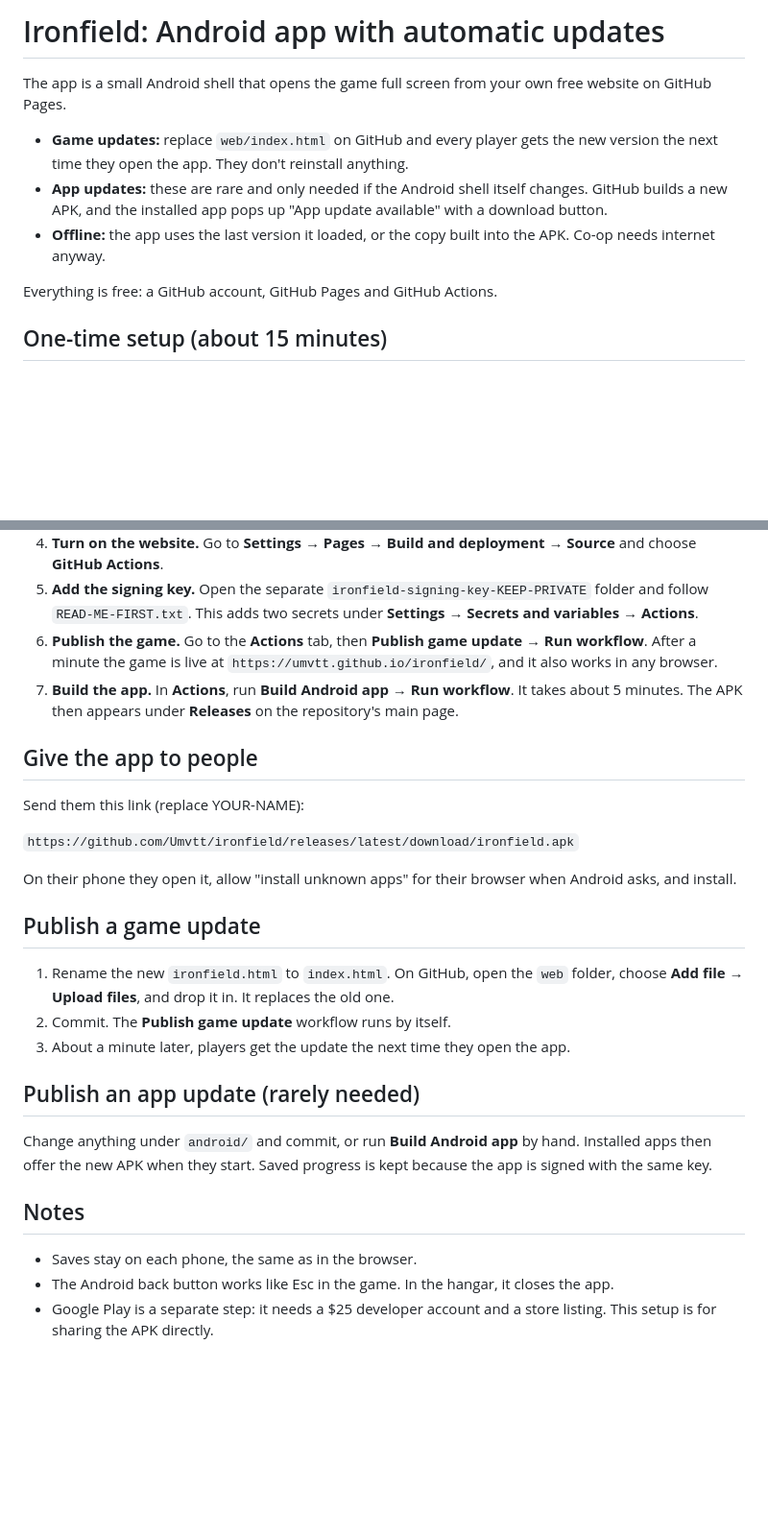
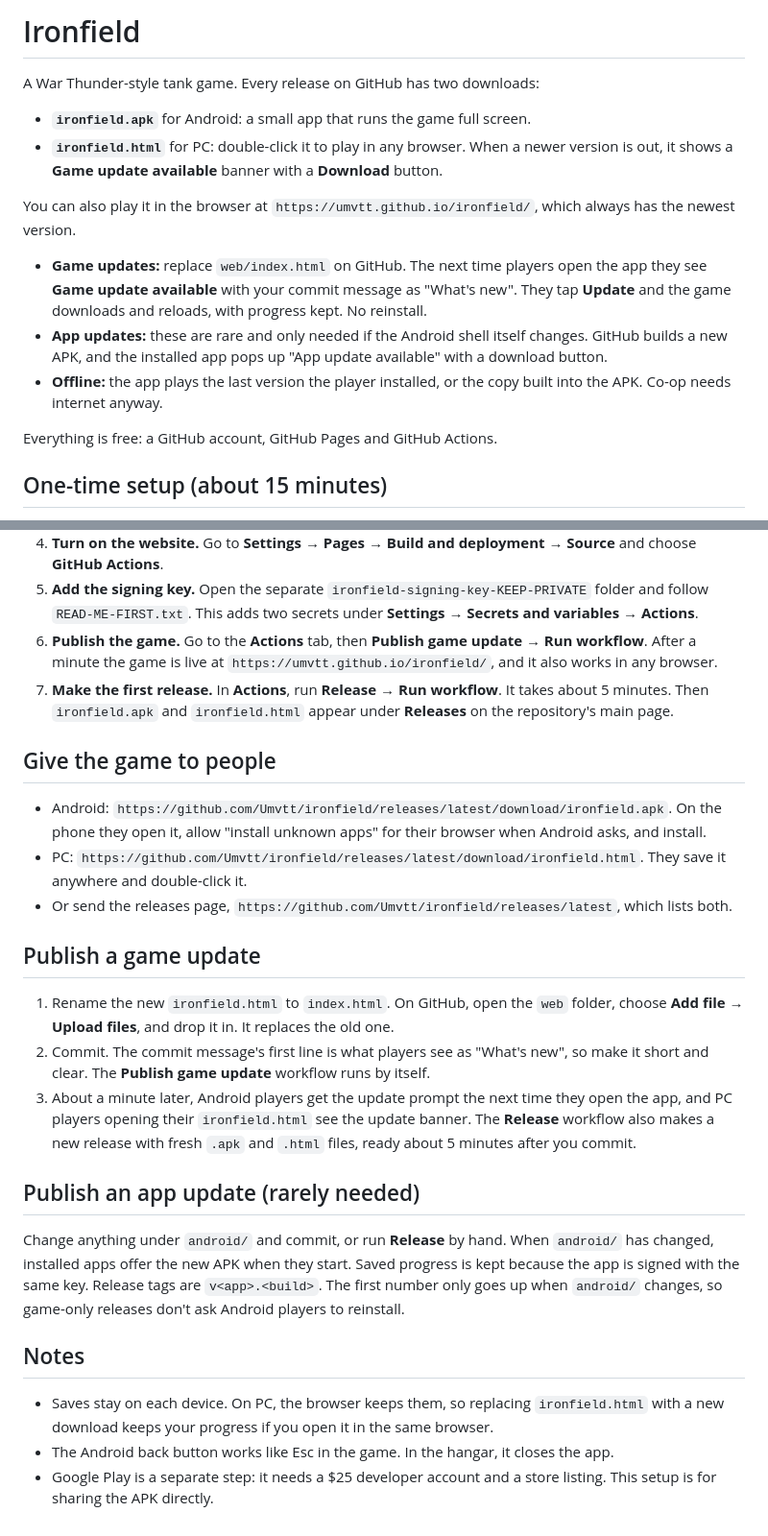
Before and after one commit to Umvtt/ironfield, a Markdown page: README.md, 2 parts joined by grey strips. Shown at 96% size. Rendered like a GitHub page; blank space fills up the shorter version.

Commit message:
README: .apk and .html downloads, update prompts [skip ci]
Updated README to clarify game and app update processes, including changes to installation instructions and release workflows.

```diff
--- a/README.md
+++ b/README.md
@@ -1,10 +1,15 @@
-# Ironfield: Android app with automatic updates
+# Ironfield
 
-The app is a small Android shell that opens the game full screen from your own free website on GitHub Pages.
+A War Thunder-style tank game. Every release on GitHub has two downloads:
 
-- **Game updates:** replace `web/index.html` on GitHub and every player gets the new version the next time they open the app. They don't reinstall anything.
+- **`ironfield.apk`** for Android: a small app that runs the game full screen.
+- **`ironfield.html`** for PC: double-click it to play in any browser. When a newer version is out, it shows a **Game update available** banner with a **Download** button.
+
+You can also play it in the browser at `https://umvtt.github.io/ironfield/`, which always has the newest version.
+
+- **Game updates:** replace `web/index.html` on GitHub. The next time players open the app they see **Game update available** with your commit message as "What's new". They tap **Update** and the game downloads and reloads, with progress kept. No reinstall.
 - **App updates:** these are rare and only needed if the Android shell itself changes. GitHub builds a new APK, and the installed app pops up "App update available" with a download button.
-- **Offline:** the app uses the last version it loaded, or the copy built into the APK. Co-op needs internet anyway.
+- **Offline:** the app plays the last version the player installed, or the copy built into the APK. Co-op needs internet anyway.
 
 Everything is free: a GitHub account, GitHub Pages and GitHub Actions.
 
@@ -17,28 +22,26 @@ Everything is free: a GitHub account, GitHub Pages and GitHub Actions.
 4. **Turn on the website.** Go to **Settings → Pages → Build and deployment → Source** and choose **GitHub Actions**.
 5. **Add the signing key.** Open the separate `ironfield-signing-key-KEEP-PRIVATE` folder and follow `READ-ME-FIRST.txt`. This adds two secrets under **Settings → Secrets and variables → Actions**.
 6. **Publish the game.** Go to the **Actions** tab, then **Publish game update → Run workflow**. After a minute the game is live at `https://umvtt.github.io/ironfield/`, and it also works in any browser.
-7. **Build the app.** In **Actions**, run **Build Android app → Run workflow**. It takes about 5 minutes. The APK then appears under **Releases** on the repository's main page.
+7. **Make the first release.** In **Actions**, run **Release → Run workflow**. It takes about 5 minutes. Then `ironfield.apk` and `ironfield.html` appear under **Releases** on the repository's main page.
 
-## Give the app to people
+## Give the game to people
 
-Send them this link (replace YOUR-NAME):
-
-`https://github.com/Umvtt/ironfield/releases/latest/download/ironfield.apk`
-
-On their phone they open it, allow "install unknown apps" for their browser when Android asks, and install.
+- Android: `https://github.com/Umvtt/ironfield/releases/latest/download/ironfield.apk`. On the phone they open it, allow "install unknown apps" for their browser when Android asks, and install.
+- PC: `https://github.com/Umvtt/ironfield/releases/latest/download/ironfield.html`. They save it anywhere and double-click it.
+- Or send the releases page, `https://github.com/Umvtt/ironfield/releases/latest`, which lists both.
 
 ## Publish a game update
 
 1. Rename the new `ironfield.html` to `index.html`. On GitHub, open the `web` folder, choose **Add file → Upload files**, and drop it in. It replaces the old one.
-2. Commit. The **Publish game update** workflow runs by itself.
-3. About a minute later, players get the update the next time they open the app.
+2. Commit. The commit message's first line is what players see as "What's new", so make it short and clear. The **Publish game update** workflow runs by itself.
+3. About a minute later, Android players get the update prompt the next time they open the app, and PC players opening their `ironfield.html` see the update banner. The **Release** workflow also makes a new release with fresh `.apk` and `.html` files, ready about 5 minutes after you commit.
 
 ## Publish an app update (rarely needed)
 
-Change anything under `android/` and commit, or run **Build Android app** by hand. Installed apps then offer the new APK when they start. Saved progress is kept because the app is signed with the same key.
+Change anything under `android/` and commit, or run **Release** by hand. When `android/` has changed, installed apps offer the new APK when they start. Saved progress is kept because the app is signed with the same key. Release tags are `v<app>.<build>`. The first number only goes up when `android/` changes, so game-only releases don't ask Android players to reinstall.
 
 ## Notes
 
-- Saves stay on each phone, the same as in the browser.
+- Saves stay on each device. On PC, the browser keeps them, so replacing `ironfield.html` with a new download keeps your progress if you open it in the same browser.
 - The Android back button works like Esc in the game. In the hangar, it closes the app.
 - Google Play is a separate step: it needs a $25 developer account and a store listing. This setup is for sharing the APK directly.
```
